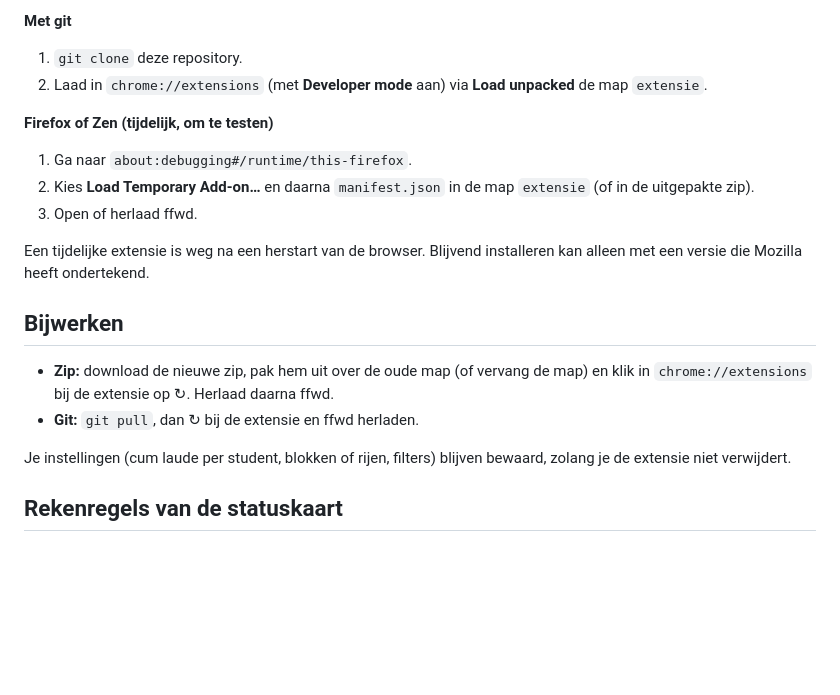
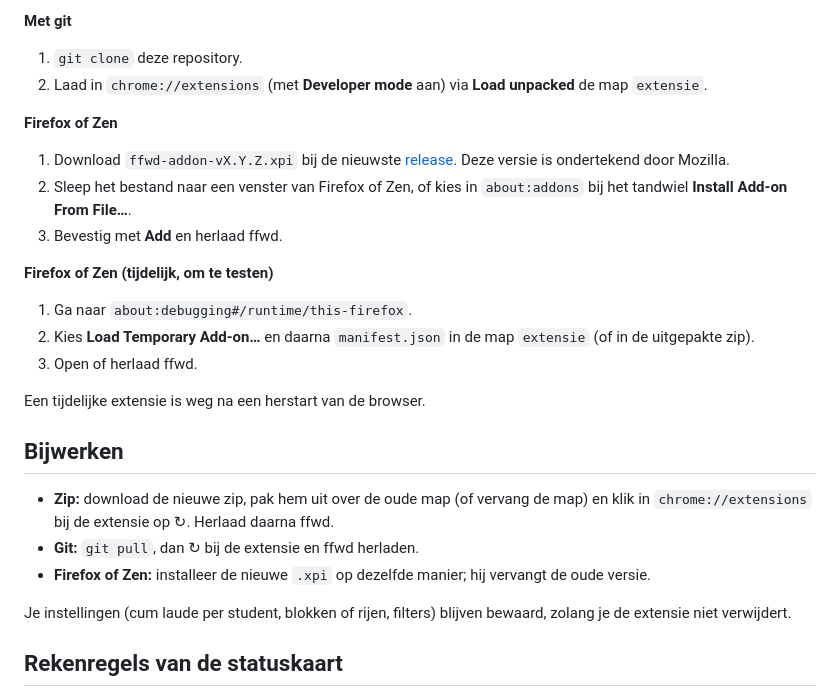
Before and after one commit to marcapon/FFWD-addon, a Markdown page: README.md, the part around the change. Rendered like a GitHub page; blank space fills up the shorter version.

Commit message:
Document installing the signed xpi in Firefox and Zen
Co-Authored-By: Claude Opus 5.5 <noreply@anthropic.com>

```diff
--- a/README.md
+++ b/README.md
@@ -46,16 +46,22 @@ Werkt in Chrome en andere Chromium-browsers (Edge, Brave, Arc), en in Firefox en
 1. `git clone` deze repository.
 2. Laad in `chrome://extensions` (met **Developer mode** aan) via **Load unpacked** de map `extensie`.
 
+**Firefox of Zen**
+1. Download `ffwd-addon-vX.Y.Z.xpi` bij de nieuwste [release](../../releases/latest). Deze versie is ondertekend door Mozilla.
+2. Sleep het bestand naar een venster van Firefox of Zen, of kies in `about:addons` bij het tandwiel **Install Add-on From File…**.
+3. Bevestig met **Add** en herlaad ffwd.
+
 **Firefox of Zen (tijdelijk, om te testen)**
 1. Ga naar `about:debugging#/runtime/this-firefox`.
 2. Kies **Load Temporary Add-on…** en daarna `manifest.json` in de map `extensie` (of in de uitgepakte zip).
 3. Open of herlaad ffwd.
 
-Een tijdelijke extensie is weg na een herstart van de browser. Blijvend installeren kan alleen met een versie die Mozilla heeft ondertekend.
+Een tijdelijke extensie is weg na een herstart van de browser.
 
 ## Bijwerken
 - **Zip:** download de nieuwe zip, pak hem uit over de oude map (of vervang de map) en klik in `chrome://extensions` bij de extensie op ↻. Herlaad daarna ffwd.
 - **Git:** `git pull`, dan ↻ bij de extensie en ffwd herladen.
+- **Firefox of Zen:** installeer de nieuwe `.xpi` op dezelfde manier; hij vervangt de oude versie.
 
 Je instellingen (cum laude per student, blokken of rijen, filters) blijven bewaard, zolang je de extensie niet verwijdert.
 
```
